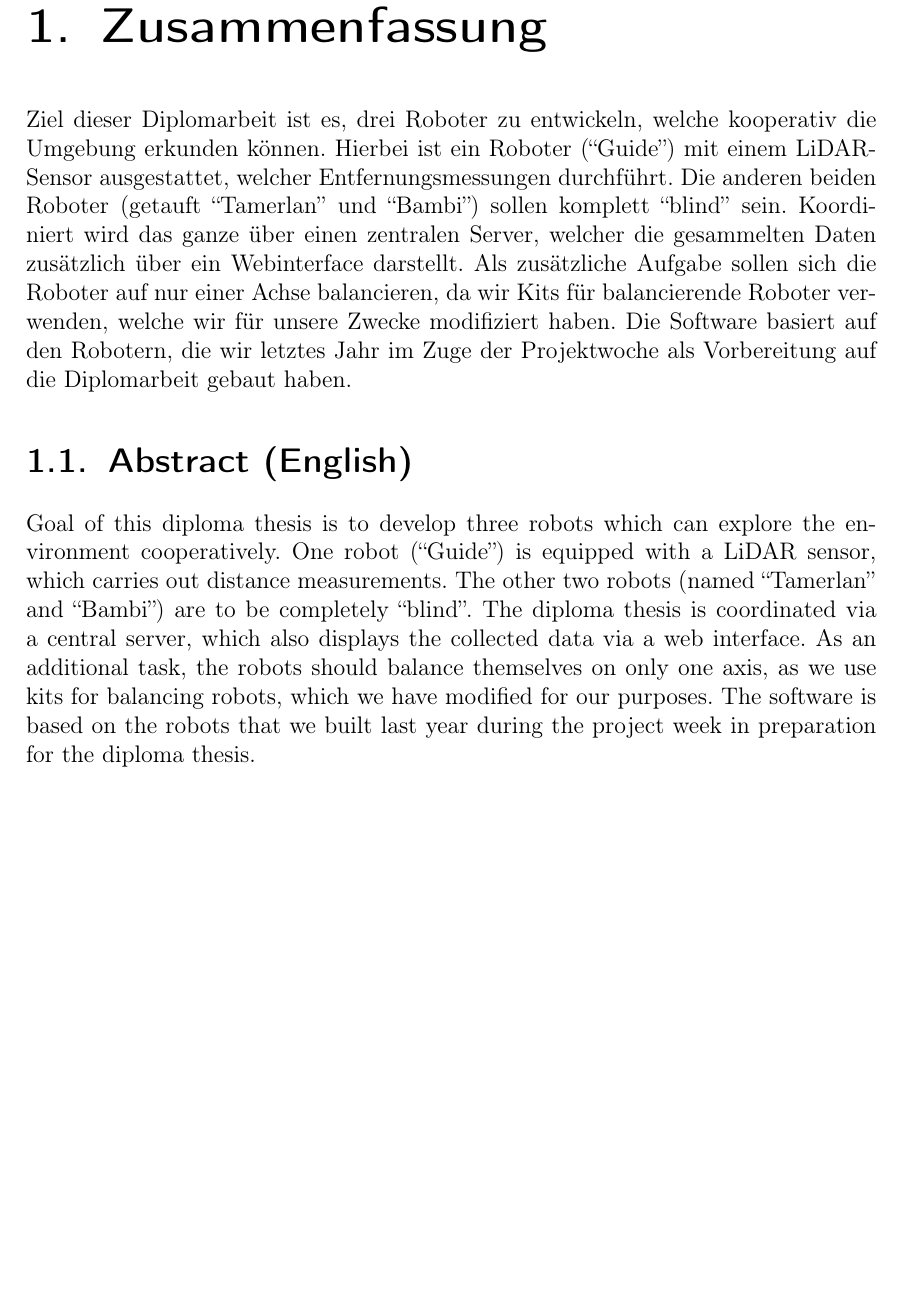
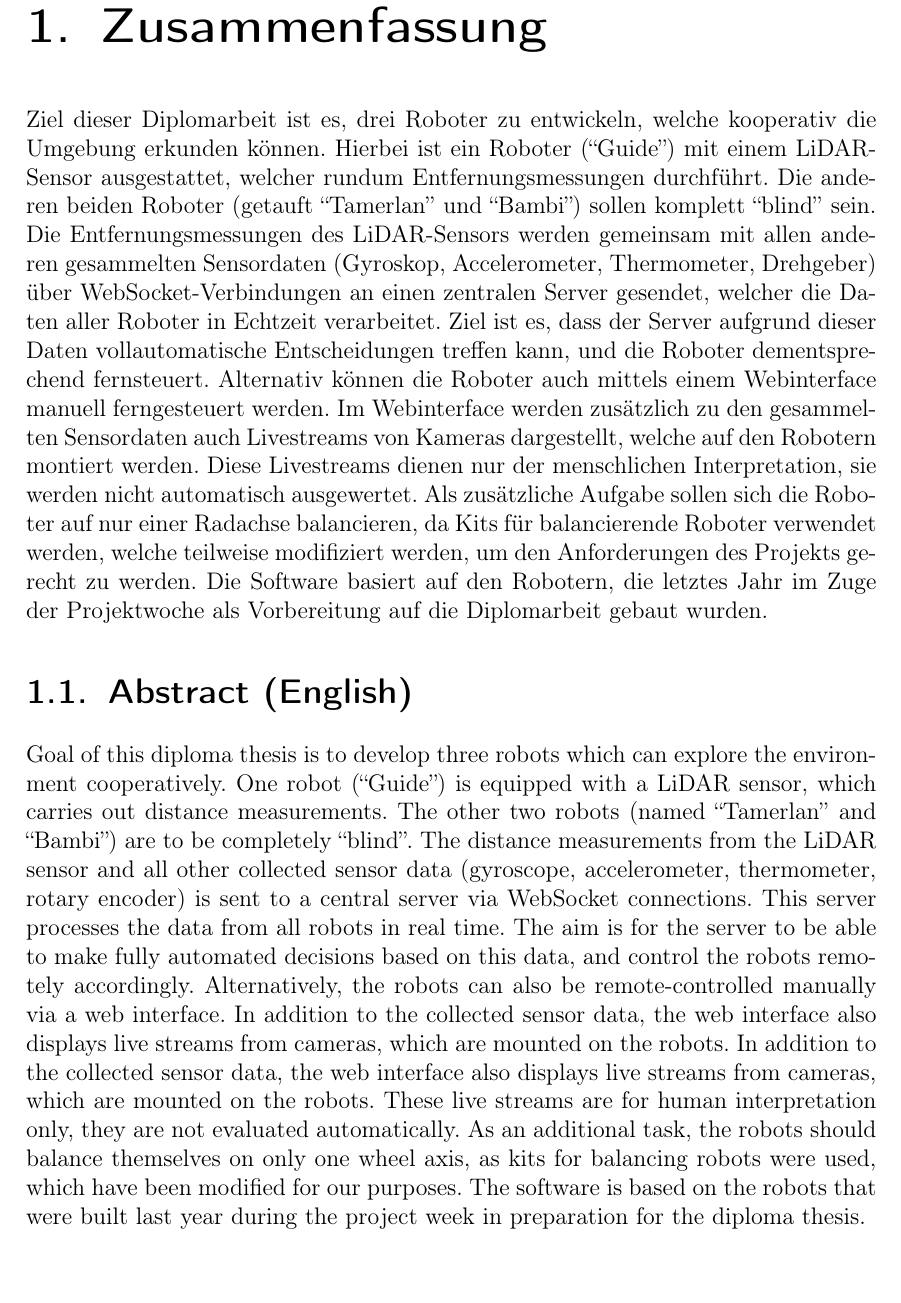
Before and after one commit to LenderSchlender/SwarmBots, a LaTeX thesis (diplomarbeit/2425_DA_SwarmBots.tex, which reads diplomarbeit/Zusammenfassung.tex): part of page 7 of 101, cut so that both start at the same text. Compiled offline with pdfLaTeX.

Commit message:
rework abstract

```diff
--- a/diplomarbeit/Zusammenfassung.tex
+++ b/diplomarbeit/Zusammenfassung.tex
@@ -5,19 +5,38 @@ Ziel dieser Diplomarbeit ist es, drei Roboter zu entwickeln,
 welche kooperativ die Umgebung erkunden können.
 %
 Hierbei ist ein Roboter (``Guide'') mit einem LiDAR-Sensor ausgestattet,
-welcher Entfernungsmessungen durchführt.
+welcher rundum Entfernungsmessungen durchführt.
 %
 Die anderen beiden Roboter (getauft ``Tamerlan'' und ``Bambi'')
 sollen komplett ``blind'' sein.
 %
-Koordiniert wird das ganze über einen zentralen Server,
-welcher die gesammelten Daten zusätzlich über ein Webinterface darstellt.
+Die Entfernungsmessungen des LiDAR-Sensors werden
+gemeinsam mit allen anderen gesammelten Sensordaten
+(Gyroskop, Accelerometer, Thermometer, Drehgeber)
+über WebSocket-Verbindungen an einen zentralen Server gesendet,
+welcher die Daten aller Roboter in Echtzeit verarbeitet.
 %
-Als zusätzliche Aufgabe sollen sich die Roboter auf nur einer Achse balancieren,
-da wir Kits für balancierende Roboter verwenden,
-welche wir für unsere Zwecke modifiziert haben.
+Ziel ist es, dass der Server aufgrund dieser Daten
+vollautomatische Entscheidungen treffen kann,
+und die Roboter dementsprechend fernsteuert.
+%
+Alternativ können die Roboter auch mittels einem Webinterface manuell ferngesteuert werden.
+%
+Im Webinterface werden zusätzlich zu den gesammelten Sensordaten
+auch Livestreams von Kameras dargestellt,
+welche auf den Robotern montiert werden.
+%
+Diese Livestreams dienen nur der menschlichen Interpretation,
+sie werden nicht automatisch ausgewertet.
+%
+Als zusätzliche Aufgabe sollen sich die Roboter auf nur einer Radachse balancieren,
+da Kits für balancierende Roboter verwendet werden,
+welche teilweise modifiziert werden,
+um den Anforderungen des Projekts gerecht zu werden.
+%
 Die Software basiert auf den Robotern,
-die wir letztes Jahr im Zuge der Projektwoche als Vorbereitung auf die Diplomarbeit gebaut haben.
+die letztes Jahr im Zuge der Projektwoche als Vorbereitung auf die Diplomarbeit gebaut wurden.
+
 \section{Abstract (English)}
 Goal of this diploma thesis is to develop three robots which
 can explore the environment cooperatively.
@@ -28,11 +47,29 @@ which carries out distance measurements.
 The other two robots (named ``Tamerlan'' and ``Bambi'')
 are to be completely ``blind''.
 %
-The diploma thesis is coordinated via a central server,
-which also displays the collected data via a web interface.
+The distance measurements from the LiDAR sensor and all other collected sensor data
+(gyroscope, accelerometer, thermometer, rotary encoder)
+is sent to a central server via WebSocket connections.
+This server processes the data from all robots in real time.
 %
-As an additional task, the robots should balance themselves on only one axis,
-as we use kits for balancing robots,
-which we have modified for our purposes.
+The aim is for the server to be able to make fully automated decisions based on this data,
+and control the robots remotely accordingly.
+%
+Alternatively, the robots can also be remote-controlled manually via a web interface.
+%
+In addition to the collected sensor data,
+the web interface also displays live streams from cameras,
+which are mounted on the robots.
+%
+In addition to the collected sensor data, the web interface
+also displays live streams from cameras,
+which are mounted on the robots.
+%
+These live streams are for human interpretation only,
+they are not evaluated automatically.
+%
+As an additional task, the robots should balance themselves on only one wheel axis,
+as kits for balancing robots were used,
+which have been modified for our purposes.
 The software is based on the robots
-that we built last year during the project week in preparation for the diploma thesis.
+that were built last year during the project week in preparation for the diploma thesis.
```
